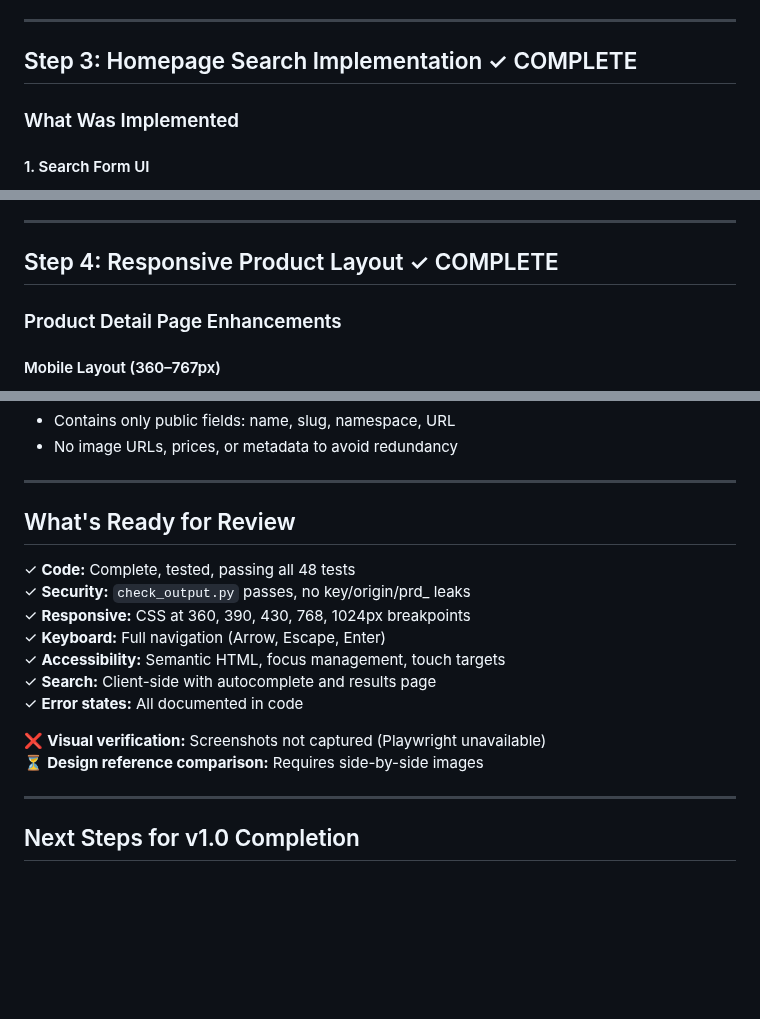
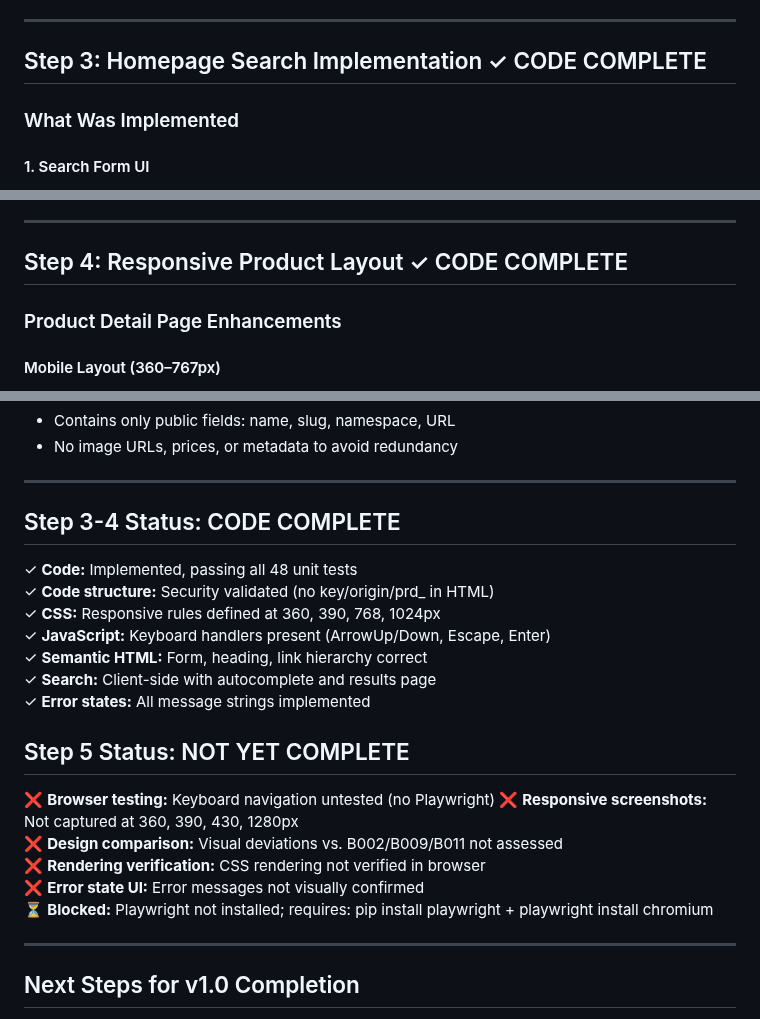
Before and after one commit to chillout-labs/sjekkpris-no, a Markdown page: IMPLEMENTATION_SUMMARY_STEPS3-5.md, 3 parts joined by grey strips. Drawn GitHub-style; blank space fills up the shorter version.

```diff
--- a/IMPLEMENTATION_SUMMARY_STEPS3-5.md
+++ b/IMPLEMENTATION_SUMMARY_STEPS3-5.md
@@ -7,7 +7,7 @@
 
 ---
 
-## Step 3: Homepage Search Implementation ✓ COMPLETE
+## Step 3: Homepage Search Implementation ✓ CODE COMPLETE
 
 ### What Was Implemented
 
@@ -126,7 +126,7 @@
 
 ---
 
-## Step 4: Responsive Product Layout ✓ COMPLETE
+## Step 4: Responsive Product Layout ✓ CODE COMPLETE
 
 ### Product Detail Page Enhancements
 
@@ -292,18 +290,24 @@ All error states from the brief are implemented:
 
 ---
 
-## What's Ready for Review
+## Step 3-4 Status: CODE COMPLETE
 
-✓ **Code:** Complete, tested, passing all 48 tests
-✓ **Security:** `check_output.py` passes, no key/origin/prd_ leaks
-✓ **Responsive:** CSS at 360, 390, 430, 768, 1024px breakpoints
-✓ **Keyboard:** Full navigation (Arrow, Escape, Enter)
-✓ **Accessibility:** Semantic HTML, focus management, touch targets
+✓ **Code:** Implemented, passing all 48 unit tests
+✓ **Code structure:** Security validated (no key/origin/prd_ in HTML)
+✓ **CSS:** Responsive rules defined at 360, 390, 768, 1024px
+✓ **JavaScript:** Keyboard handlers present (ArrowUp/Down, Escape, Enter)
+✓ **Semantic HTML:** Form, heading, link hierarchy correct
 ✓ **Search:** Client-side with autocomplete and results page
-✓ **Error states:** All documented in code
+✓ **Error states:** All message strings implemented
 
-❌ **Visual verification:** Screenshots not captured (Playwright unavailable)
-⏳ **Design reference comparison:** Requires side-by-side images
+## Step 5 Status: NOT YET COMPLETE
+
+❌ **Browser testing:** Keyboard navigation untested (no Playwright)
+❌ **Responsive screenshots:** Not captured at 360, 390, 430, 1280px
+❌ **Design comparison:** Visual deviations vs. B002/B009/B011 not assessed
+❌ **Rendering verification:** CSS rendering not verified in browser
+❌ **Error state UI:** Error messages not visually confirmed
+⏳ **Blocked:** Playwright not installed; requires: pip install playwright + playwright install chromium
 
 ---
 
```
Also changed, not shown: other parts of IMPLEMENTATION_SUMMARY_STEPS3-5.md (+39 -41 lines), FINAL_STATUS.md (added, +274 -0 lines), STEP5_COMPLETION_REPORT.md (added, +246 -0 lines).
